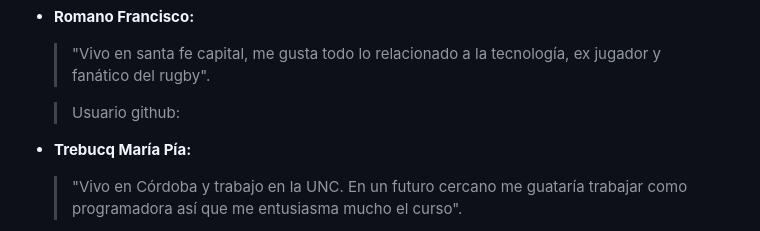
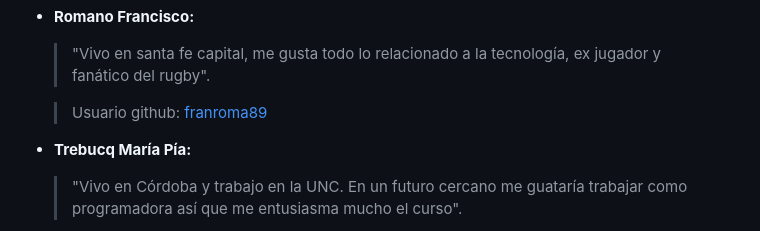
Before and after one commit to PiaTcq/veganit, a Markdown page: README.md, the part around the change. GitHub-like rendering.

Commit message:
agregue usuario francisco

```diff
--- a/README.md
+++ b/README.md
@@ -38,7 +38,7 @@
  - **Romano Francisco:**
 	>"Vivo en santa fe capital, me gusta todo lo relacionado a la tecnología, ex jugador y fanático del rugby".
 
-	>Usuario github:
+	>Usuario github: [franroma89](https://github.com/franroma89)
  - **Trebucq María Pía:**
 	>"Vivo en Córdoba y trabajo en la UNC. En un futuro cercano me guataría trabajar como programadora así que me entusiasma mucho el curso".
 
```
